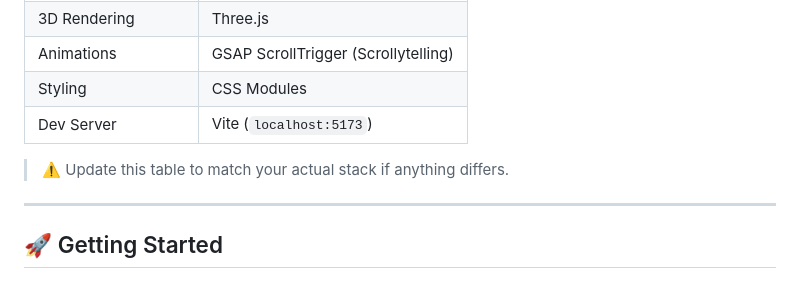
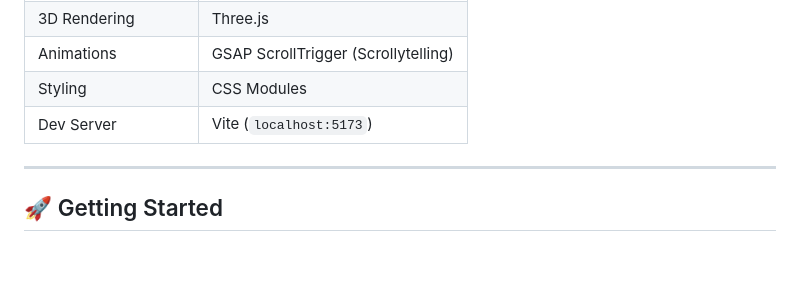
Before and after one commit to shriyanscoded/TriDrip, a Markdown page: README.md, the part around the change. GitHub-like rendering; blank space fills up the shorter version.

```diff
--- a/README.md
+++ b/README.md
@@ -56,7 +56,6 @@
 | Styling | CSS Modules |
 | Dev Server | Vite (`localhost:5173`) |
 
-> ⚠️ Update this table to match your actual stack if anything differs.
 
 ---
 
```
